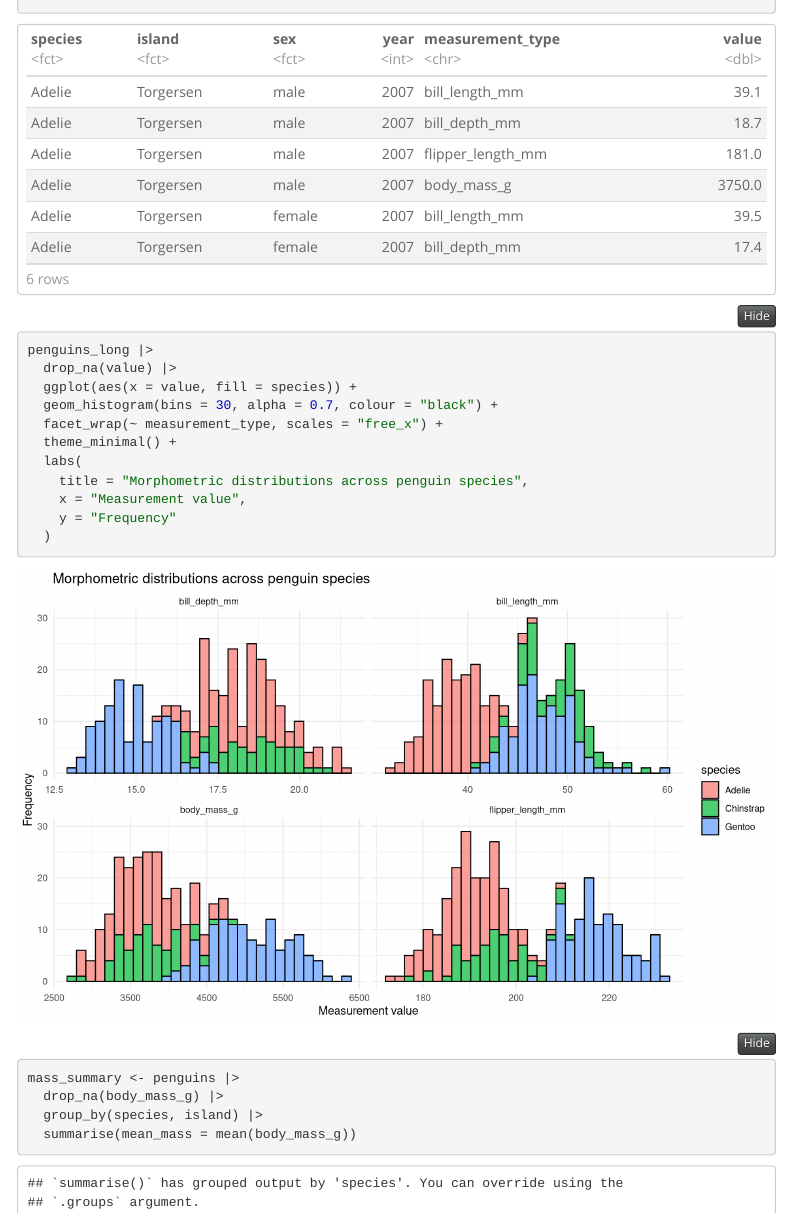
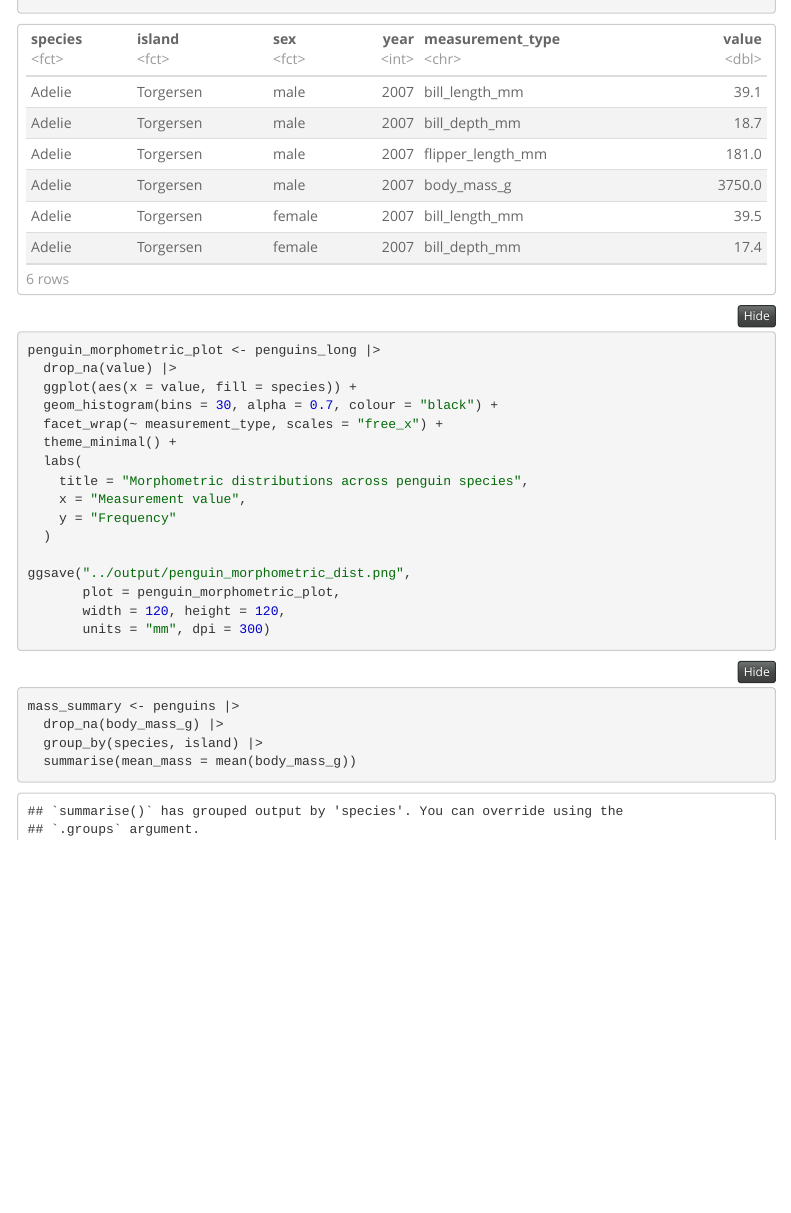
Before and after one commit to justin-proctor/Module_02, an R Markdown document (code/Module_02.Rmd): the page in a window 1100 px wide, from 2130 px down. Rendered offline with R 4.5, knitr and Pandoc, with nearby package versions; menus at the side of the page are left out.

Commit message:
added code to save penguin morphometric figure

````diff
--- a/code/Module_02.Rmd
+++ b/code/Module_02.Rmd
@@ -452,7 +452,7 @@ head(penguins_long)
 ```
 
 ```{r visualizing new lengthened format}
-penguins_long |>
+penguin_morphometric_plot <- penguins_long |>
   drop_na(value) |>
   ggplot(aes(x = value, fill = species)) +
   geom_histogram(bins = 30, alpha = 0.7, colour = "black") +
@@ -463,6 +463,11 @@ penguins_long |>
     x = "Measurement value",
     y = "Frequency"
   )
+
+ggsave("../output/penguin_morphometric_dist.png",
+       plot = penguin_morphometric_plot,
+       width = 120, height = 120,
+       units = "mm", dpi = 300)
 ```
 
 ```{r widening penguin data}
````
